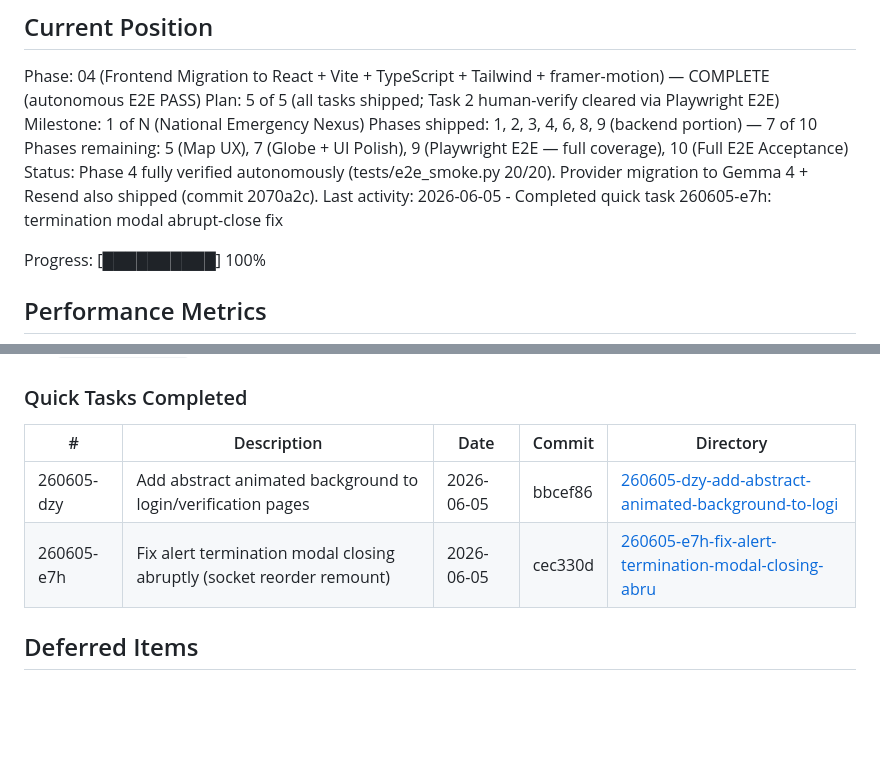
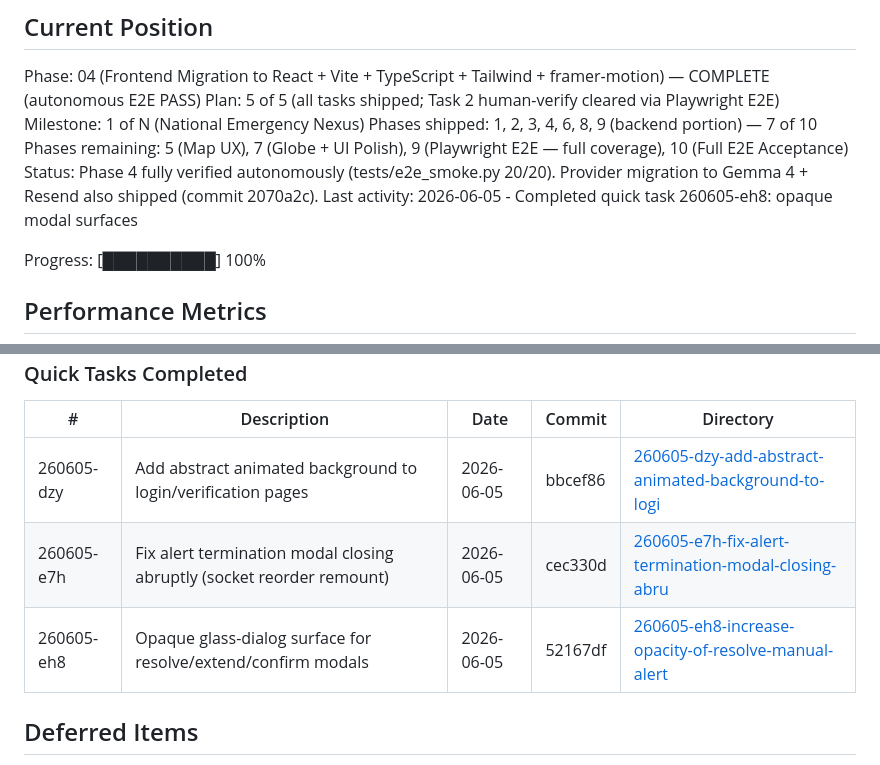
Before and after one commit to Gaudbodi/ECOP, a Markdown page: .planning/STATE.md, 2 parts joined by grey strips. Drawn GitHub-style; blank space fills up the shorter version.

Commit message:
docs(quick-260605-eh8): opaque modal surfaces

```diff
--- a/.planning/STATE.md
+++ b/.planning/STATE.md
@@ -31,7 +31,7 @@ Milestone: 1 of N (National Emergency Nexus)
 Phases shipped: 1, 2, 3, 4, 6, 8, 9 (backend portion) — 7 of 10
 Phases remaining: 5 (Map UX), 7 (Globe + UI Polish), 9 (Playwright E2E — full coverage), 10 (Full E2E Acceptance)
 Status: Phase 4 fully verified autonomously (tests/e2e_smoke.py 20/20). Provider migration to Gemma 4 + Resend also shipped (commit 2070a2c).
-Last activity: 2026-06-05 - Completed quick task 260605-e7h: termination modal abrupt-close fix
+Last activity: 2026-06-05 - Completed quick task 260605-eh8: opaque modal surfaces
 
 Progress: [██████████] 100%
 
@@ -117,6 +117,7 @@ None yet. Capture ideas via `/gsd-add-todo` during execution.
 |---|-------------|------|--------|-----------|
 | 260605-dzy | Add abstract animated background to login/verification pages | 2026-06-05 | bbcef86 | [260605-dzy-add-abstract-animated-background-to-logi](./quick/260605-dzy-add-abstract-animated-background-to-logi/) |
 | 260605-e7h | Fix alert termination modal closing abruptly (socket reorder remount) | 2026-06-05 | cec330d | [260605-e7h-fix-alert-termination-modal-closing-abru](./quick/260605-e7h-fix-alert-termination-modal-closing-abru/) |
+| 260605-eh8 | Opaque glass-dialog surface for resolve/extend/confirm modals | 2026-06-05 | 52167df | [260605-eh8-increase-opacity-of-resolve-manual-alert](./quick/260605-eh8-increase-opacity-of-resolve-manual-alert/) |
 
 ## Deferred Items
 
```
Also changed, not shown: 1 other file.
